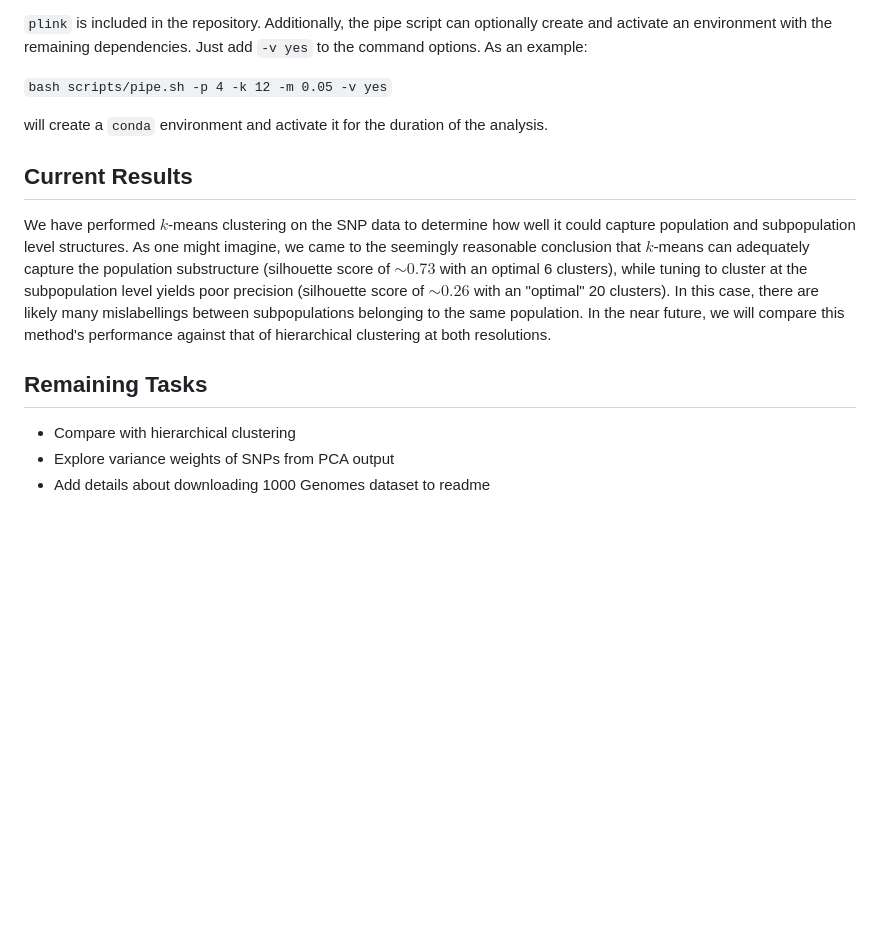
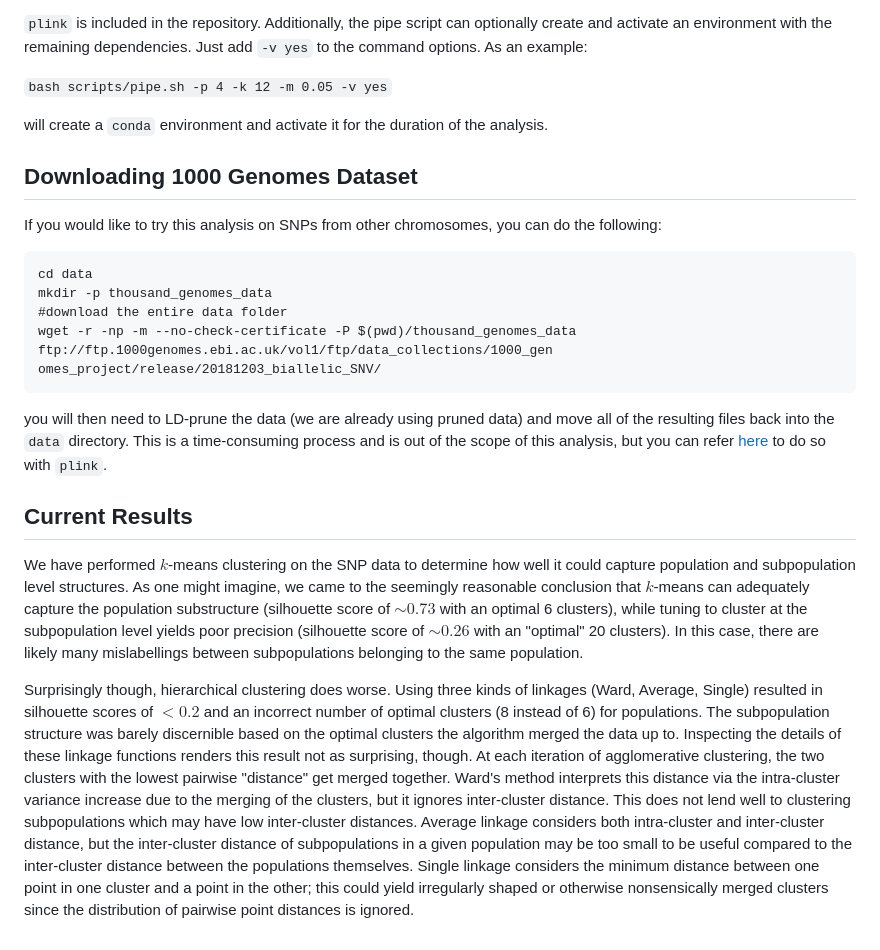
Before and after one commit to 0xArsi/snp-clustering, a Markdown page: README.md, the part around the change. Rendered like a GitHub page; blank space fills up the shorter version.

````diff
--- a/README.md
+++ b/README.md
@@ -53,11 +53,20 @@ This analysis depends on:
 
 will create a `conda` environment and activate it for the duration of the analysis.
 
+## Downloading 1000 Genomes Dataset
+
+If you would like to try this analysis on SNPs from other chromosomes, you can do the following:
+```
+cd data
+mkdir -p thousand_genomes_data
+#download the entire data folder
+wget -r -np -m --no-check-certificate -P $(pwd)/thousand_genomes_data ftp://ftp.1000genomes.ebi.ac.uk/vol1/ftp/data_collections/1000_gen
+omes_project/release/20181203_biallelic_SNV/
+```
+you will then need to LD-prune the data (we are already using pruned data) and move all of the resulting files back into the `data` directory. This is a time-consuming process and is out of the scope of this analysis, but you can refer [here](https://www.cog-genomics.org/plink/1.9/ld) to do so with `plink`.
+
 ## Current Results
 
-We have performed $k$-means clustering on the SNP data to determine how well it could capture population and subpopulation level structures. As one might imagine, we came to the seemingly reasonable conclusion that $k$-means can adequately capture the population substructure (silhouette score of $\sim 0.73$ with an optimal 6 clusters), while tuning to cluster at the subpopulation level yields poor precision (silhouette score of $\sim 0.26$ with an "optimal" 20 clusters). In this case, there are likely many mislabellings between subpopulations belonging to the same population. In the near future, we will compare this method's performance against that of hierarchical clustering at both resolutions.
+We have performed $k$-means clustering on the SNP data to determine how well it could capture population and subpopulation level structures. As one might imagine, we came to the seemingly reasonable conclusion that $k$-means can adequately capture the population substructure (silhouette score of $\sim 0.73$ with an optimal 6 clusters), while tuning to cluster at the subpopulation level yields poor precision (silhouette score of $\sim 0.26$ with an "optimal" 20 clusters). In this case, there are likely many mislabellings between subpopulations belonging to the same population.
 
-## Remaining Tasks
-* Compare with hierarchical clustering
-* Explore variance weights of SNPs from PCA output
-* Add details about downloading 1000 Genomes dataset to readme
+Surprisingly though, hierarchical clustering does worse. Using three kinds of linkages (Ward, Average, Single) resulted in silhouette scores of $< 0.2$ and an incorrect number of optimal clusters (8 instead of 6) for populations. The subpopulation structure was barely discernible based on the optimal clusters the algorithm merged the data up to. Inspecting the details of these linkage functions renders this result not as surprising, though. At each iteration of agglomerative clustering, the two clusters with the lowest pairwise "distance" get merged together. Ward's method interprets this distance via the intra-cluster variance increase due to the merging of the clusters, but it ignores inter-cluster distance. This does not lend well to clustering subpopulations which may have low inter-cluster distances. Average linkage considers both intra-cluster and inter-cluster distance, but the inter-cluster distance of subpopulations in a given population may be too small to be useful compared to the inter-cluster distance between the populations themselves. Single linkage considers the minimum distance between one point in one cluster and a point in the other; this could yield irregularly shaped or otherwise nonsensically merged clusters since the distribution of pairwise point distances is ignored.
````
